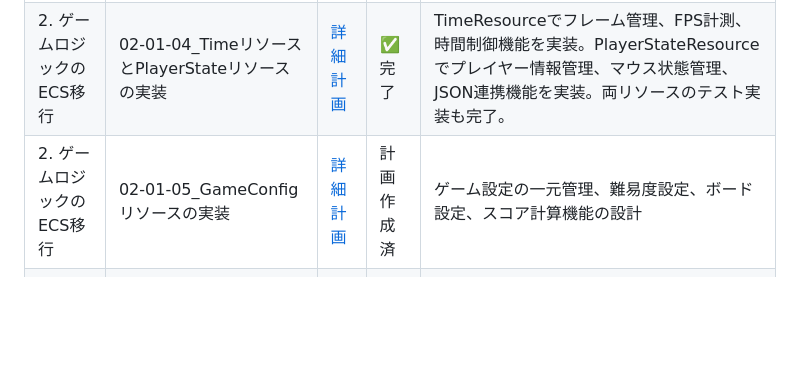
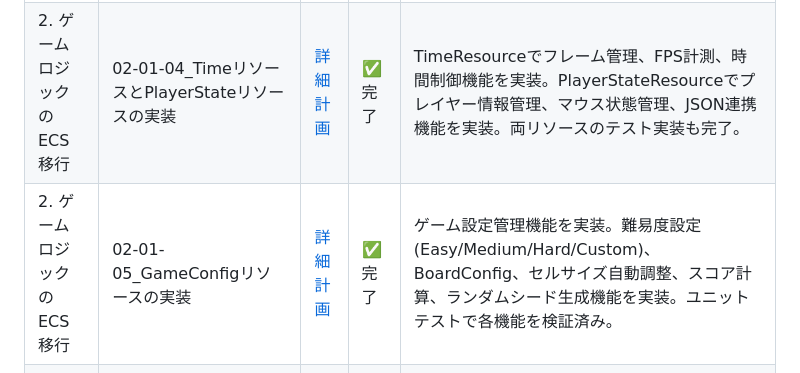
Before and after one commit to eda3/multiplay_minesweeper, a Markdown page: docs/リファクタリング計画/リファクタリング計画.md, the part around the change. GitHub-like rendering; blank space fills up the shorter version.

Commit message:
リファクタリング：CoreGameリソースの実装
# プロンプト
@02-01-03_CoreGameリソースの実装.md
添付のファイルを読み込んで内容を実施して

完了後、@リファクタリング計画.md の進捗管理の部分を更新して

完了後 ./build.sh を実行してエラーが出ないことを確認して

```diff
--- a/docs/リファクタリング計画/リファクタリング計画.md
+++ b/docs/リファクタリング計画/リファクタリング計画.md
@@ -145,7 +145,7 @@ src/
 | 2. ゲームロジックのECS移行 | 02-01-02_リソースマネージャーの設計 | [詳細計画](./02_ゲームロジックのECS移行/02-01-02_リソースマネージャーの設計.md) | ✅ 完了 | 型安全なリソース管理システムの実装完了。リソースの追加・取得・削除機能、バッチ処理サポート、複数リソースへの同時アクセス対応済み。テスト実装も完了。 |
 | 2. ゲームロジックのECS移行 | 02-01-03_CoreGameリソースの実装 | [詳細計画](./02_ゲームロジックのECS移行/02-01-03_CoreGameリソースの実装.md) | ✅ 完了 | ゲームのコア状態管理機能を実装。GamePhase列挙型、状態遷移機能、時間管理、スコア管理、地雷カウント機能を実装。テストでゲームフェーズ遷移を検証済み。 |
 | 2. ゲームロジックのECS移行 | 02-01-04_TimeリソースとPlayerStateリソースの実装 | [詳細計画](./02_ゲームロジックのECS移行/02-01-04_TimeリソースとPlayerStateリソースの実装.md) | ✅ 完了 | TimeResourceでフレーム管理、FPS計測、時間制御機能を実装。PlayerStateResourceでプレイヤー情報管理、マウス状態管理、JSON連携機能を実装。両リソースのテスト実装も完了。 |
-| 2. ゲームロジックのECS移行 | 02-01-05_GameConfigリソースの実装 | [詳細計画](./02_ゲームロジックのECS移行/02-01-05_GameConfigリソースの実装.md) | 計画作成済 | ゲーム設定の一元管理、難易度設定、ボード設定、スコア計算機能の設計 |
+| 2. ゲームロジックのECS移行 | 02-01-05_GameConfigリソースの実装 | [詳細計画](./02_ゲームロジックのECS移行/02-01-05_GameConfigリソースの実装.md) | ✅ 完了 | ゲーム設定管理機能を実装。難易度設定(Easy/Medium/Hard/Custom)、BoardConfig、セルサイズ自動調整、スコア計算、ランダムシード生成機能を実装。ユニットテストで各機能を検証済み。 |
 | 2. ゲームロジックのECS移行 | 02-01-06_SystemRegistryとの統合 | [詳細計画](./02_ゲームロジックのECS移行/02-01-06_SystemRegistryとの統合.md) | 計画作成済 | リソースとシステムの連携、依存関係解決、更新順序の最適化計画 |
 | 2. ゲームロジックのECS移行 | 02-01-07_既存コードの移行計画 | [詳細計画](./02_ゲームロジックのECS移行/02-01-07_既存コードの移行計画.md) | 計画作成済 | レガシーコードからの段階的移行手順、互換性維持方法の計画 |
 | 2. ゲームロジックのECS移行 | 02-01-08_テスト戦略と計画 | [詳細計画](./02_ゲームロジックのECS移行/02-01-08_テスト戦略と計画.md) | 計画作成済 | 単体テストと統合テストの設計、モック作成、テストカバレッジの計画 |
```
